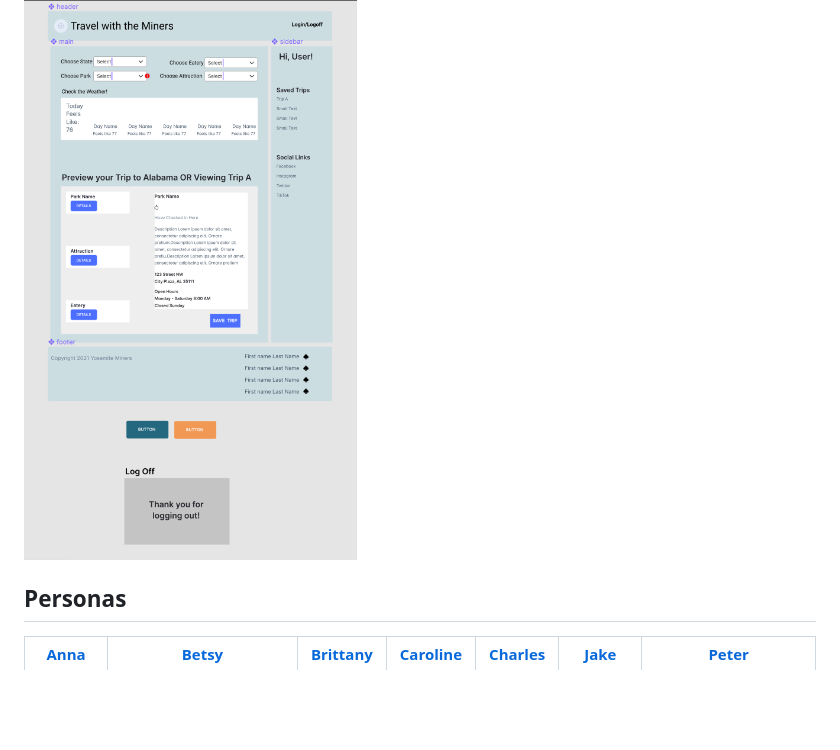
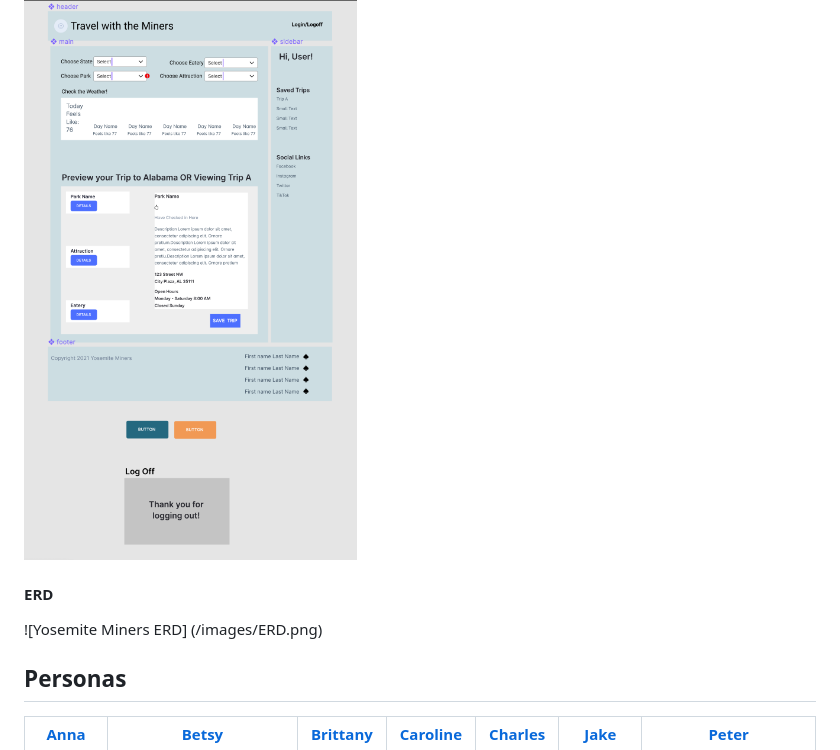
Before and after one commit to nss-day-cohort-51/holiday-road-yosemite-miners, a Markdown page: README.md, the part around the change. Rendered like a GitHub page; blank space fills up the shorter version.

Commit message:
added ERD to readme.md

```diff
--- a/README.md
+++ b/README.md
@@ -58,6 +58,8 @@ You will need a complete `README.md` for this project. Be sure to include a scre
 #### Wireframe
 ![Yosemite Miners Wireframe](/images/wireframe-holidya-road-yosemite.png)
 
+#### ERD
+![Yosemite Miners ERD] (/images/ERD.png)
 
 ## Personas
 | [Anna](./personas/persona-anna.png) | [Betsy](./personas/persona-betsy.png) | [Brittany](./personas/persona-brittany.png) | [Caroline](./personas/persona-caroline.png) | [Charles](./personas/persona-charles.png) | [Jake](./personas/persona-jake.png) | [Peter](./personas/persona-peter.png)
```
Also changed, not shown: images/ERD.png (added).
